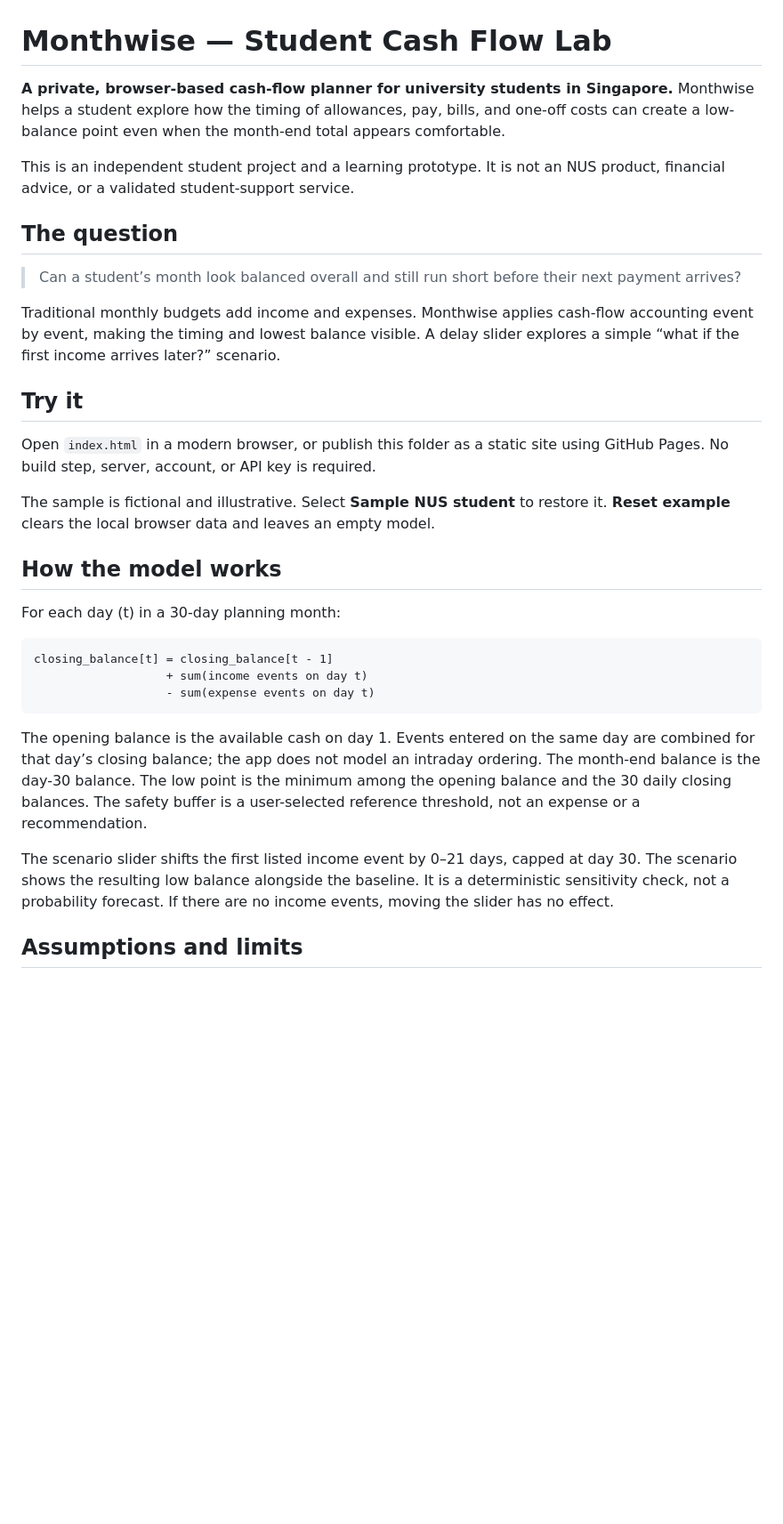
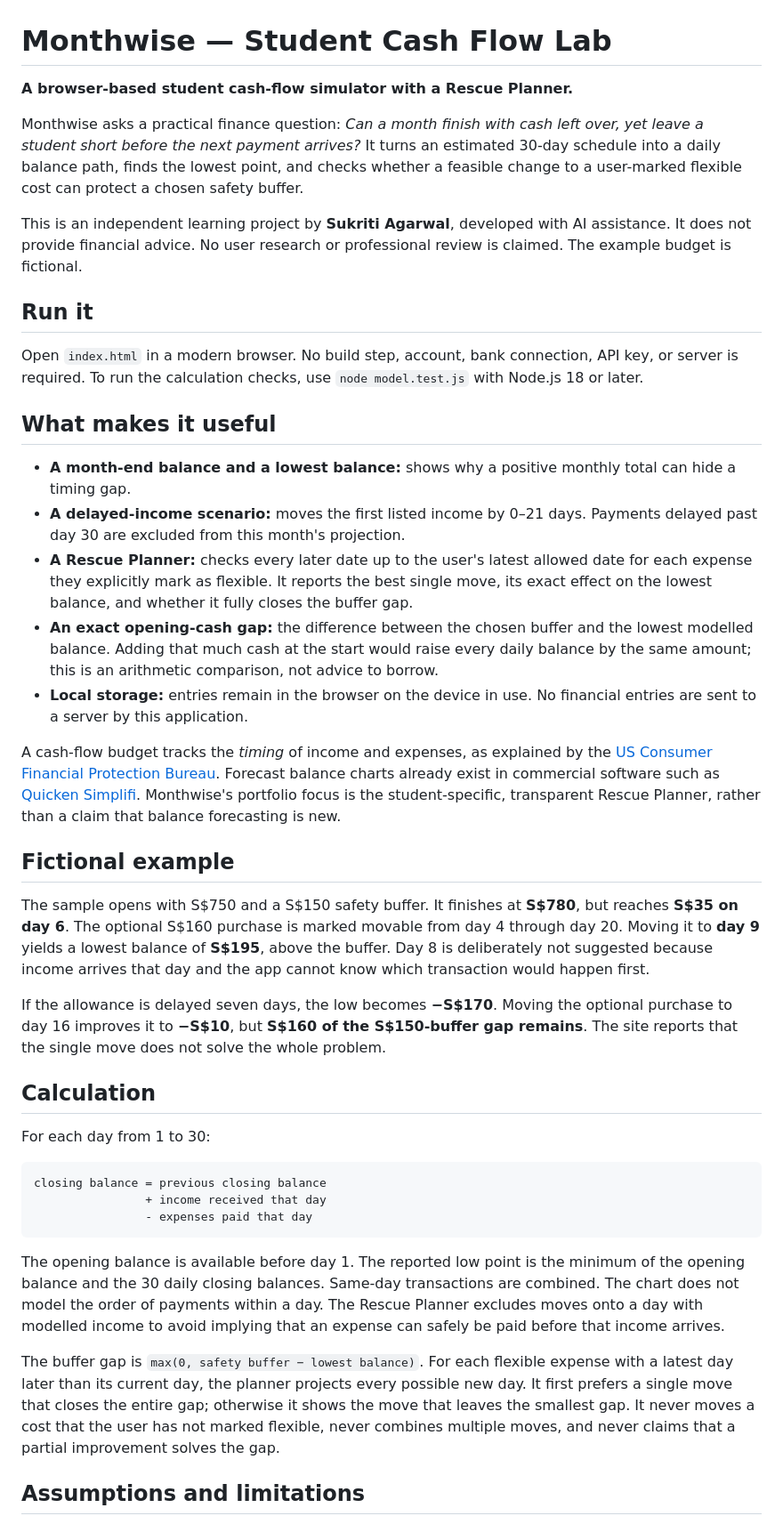
Before and after one commit to sukritiagarwal26-ship-it/monthwise-student-cashflow, a Markdown page: README.md, the part around one of its changes. Shown at 89% size. GitHub-like rendering; blank space fills up the shorter version.

````diff
--- a/README.md
+++ b/README.md
@@ -1,34 +1,44 @@
 # Monthwise — Student Cash Flow Lab
 
-**A private, browser-based cash-flow planner for university students in Singapore.** Monthwise helps a student explore how the timing of allowances, pay, bills, and one-off costs can create a low-balance point even when the month-end total appears comfortable.
+**A browser-based student cash-flow simulator with a Rescue Planner.**
 
-This is an independent student project and a learning prototype. It is not an NUS product, financial advice, or a validated student-support service.
+Monthwise asks a practical finance question: *Can a month finish with cash left over, yet leave a student short before the next payment arrives?* It turns an estimated 30-day schedule into a daily balance path, finds the lowest point, and checks whether a feasible change to a user-marked flexible cost can protect a chosen safety buffer.
 
-## The question
+This is an independent learning project by **Sukriti Agarwal**, developed with AI assistance. It does not provide financial advice. No user research or professional review is claimed. The example budget is fictional.
 
-> Can a student’s month look balanced overall and still run short before their next payment arrives?
+## Run it
 
-Traditional monthly budgets add income and expenses. Monthwise applies cash-flow accounting event by event, making the timing and lowest balance visible. A delay slider explores a simple “what if the first income arrives later?” scenario.
+Open `index.html` in a modern browser. No build step, account, bank connection, API key, or server is required. To run the calculation checks, use `node model.test.js` with Node.js 18 or later.
 
-## Try it
+## What makes it useful
 
-Open `index.html` in a modern browser, or publish this folder as a static site using GitHub Pages. No build step, server, account, or API key is required.
+- **A month-end balance and a lowest balance:** shows why a positive monthly total can hide a timing gap.
+- **A delayed-income scenario:** moves the first listed income by 0–21 days. Payments delayed past day 30 are excluded from this month's projection.
+- **A Rescue Planner:** checks every later date up to the user's latest allowed date for each expense they explicitly mark as flexible. It reports the best single move, its exact effect on the lowest balance, and whether it fully closes the buffer gap.
+- **An exact opening-cash gap:** the difference between the chosen buffer and the lowest modelled balance. Adding that much cash at the start would raise every daily balance by the same amount; this is an arithmetic comparison, not advice to borrow.
+- **Local storage:** entries remain in the browser on the device in use. No financial entries are sent to a server by this application.
 
-The sample is fictional and illustrative. Select **Sample NUS student** to restore it. **Reset example** clears the local browser data and leaves an empty model.
+A cash-flow budget tracks the *timing* of income and expenses, as explained by the [US Consumer Financial Protection Bureau](https://files.consumerfinance.gov/f/documents/cfpb_your-money-your-goals_cash_flow_budget_tool_2018-11_ADA.pdf). Forecast balance charts already exist in commercial software such as [Quicken Simplifi](https://support.simplifi.quicken.com/en/articles/3357429-using-projected-cash-flow). Monthwise's portfolio focus is the student-specific, transparent Rescue Planner, rather than a claim that balance forecasting is new.
 
-## How the model works
+## Fictional example
 
-For each day \(t\) in a 30-day planning month:
+The sample opens with S$750 and a S$150 safety buffer. It finishes at **S$780**, but reaches **S$35 on day 6**. The optional S$160 purchase is marked movable from day 4 through day 20. Moving it to **day 9** yields a lowest balance of **S$195**, above the buffer. Day 8 is deliberately not suggested because income arrives that day and the app cannot know which transaction would happen first.
+
+If the allowance is delayed seven days, the low becomes **−S$170**. Moving the optional purchase to day 16 improves it to **−S$10**, but **S$160 of the S$150-buffer gap remains**. The site reports that the single move does not solve the whole problem.
+
+## Calculation
+
+For each day from 1 to 30:
 
 ```text
-closing_balance[t] = closing_balance[t - 1]
-                   + sum(income events on day t)
-                   - sum(expense events on day t)
+closing balance = previous closing balance
+                + income received that day
+                - expenses paid that day
 ```
 
-The opening balance is the available cash on day 1. Events entered on the same day are combined for that day’s closing balance; the app does not model an intraday ordering. The month-end balance is the day-30 balance. The low point is the minimum among the opening balance and the 30 daily closing balances. The safety buffer is a user-selected reference threshold, not an expense or a recommendation.
+The opening balance is available before day 1. The reported low point is the minimum of the opening balance and the 30 daily closing balances. Same-day transactions are combined. The chart does not model the order of payments within a day. The Rescue Planner excludes moves onto a day with modelled income to avoid implying that an expense can safely be paid before that income arrives.
 
-The scenario slider shifts the first listed income event by 0–21 days, capped at day 30. The scenario shows the resulting low balance alongside the baseline. It is a deterministic sensitivity check, not a probability forecast. If there are no income events, moving the slider has no effect.
+The buffer gap is `max(0, safety buffer − lowest balance)`. For each flexible expense with a latest day later than its current day, the planner projects every possible new day. It first prefers a single move that closes the entire gap; otherwise it shows the move that leaves the smallest gap. It never moves a cost that the user has not marked flexible, never combines multiple moves, and never claims that a partial improvement solves the gap.
 
-## Assumptions and limits
+## Assumptions and limitations
 
````
Also changed, not shown: other parts of README.md (+14 -35 lines).
